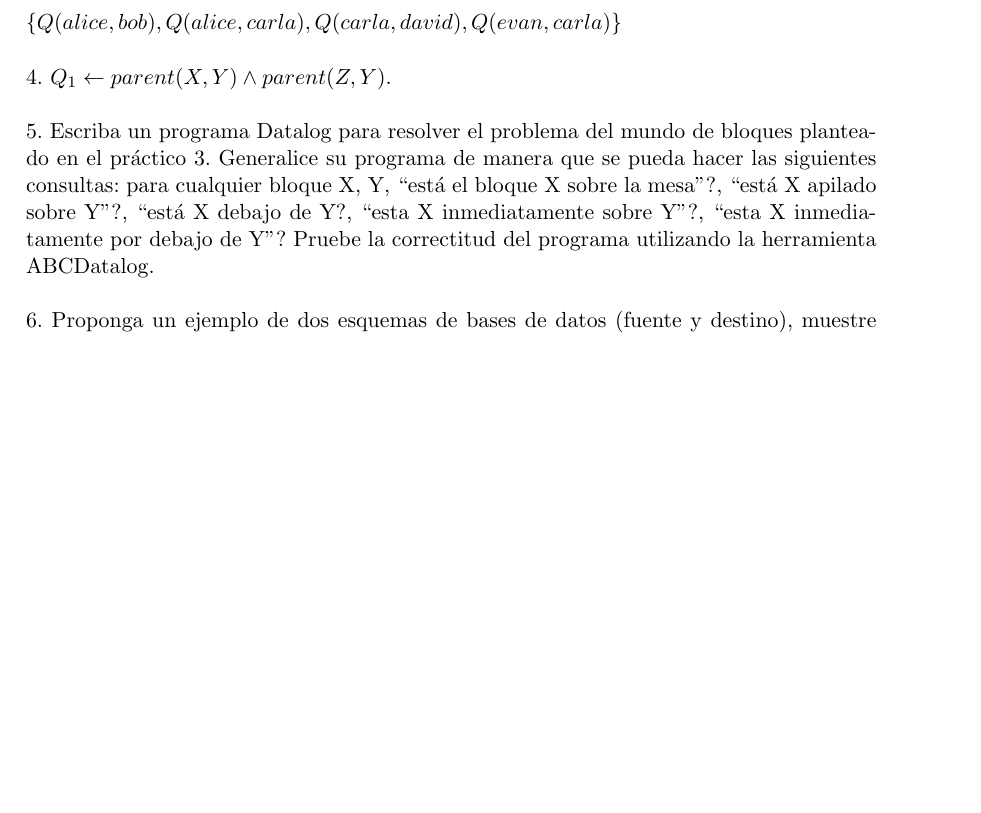
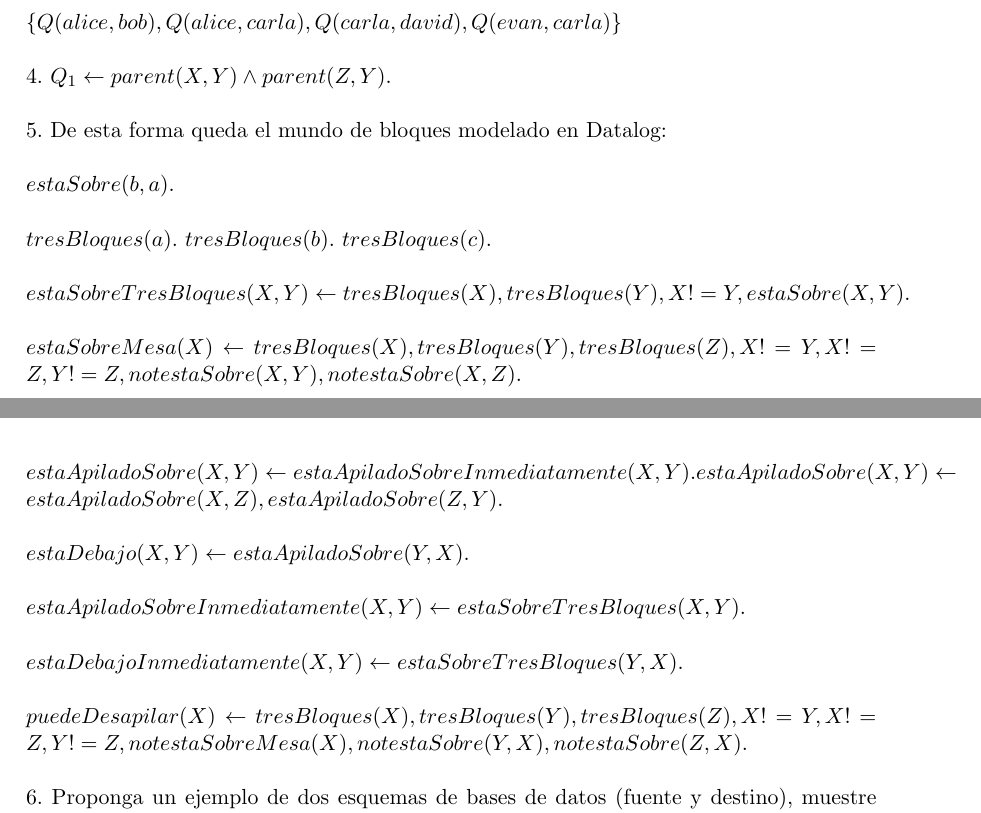
Before and after one commit to fede183/Facultad, a LaTeX thesis (IBC/Practicos/Resolución/practico.tex, which reads IBC/Practicos/Resolución/practico4.tex): part of page 14 of 14 before the commit and two parts of pages 14 and 15 of 15 after it, the two joined at a grey line, cut so that both start at the same text, the shorter picture padded with empty space. Compiled offline with pdfLaTeX.

Commit message:
avance en la guia

```diff
--- a/IBC/Practicos/Resolución/practico4.tex
+++ b/IBC/Practicos/Resolución/practico4.tex
@@ -71,7 +71,28 @@ $\{Q(alice, bob), Q(alice, carla), Q(carla, david), Q(evan, carla)\}$ \\
 
 
 
-5. Escriba un programa Datalog para resolver el problema del mundo de bloques planteado en el práctico 3. Generalice su programa de manera que se pueda hacer las siguientes consultas: para cualquier bloque X, Y, “está el bloque X sobre la mesa”?, “está X apilado sobre Y”?, “está X debajo de Y?, “esta X inmediatamente sobre Y”?, “esta X inmediatamente por debajo de Y”? Pruebe la correctitud del programa utilizando la herramienta ABCDatalog. \\
+5. De esta forma queda el mundo de bloques modelado en Datalog: \\
+
+$estaSobre(b, a).$\\
+
+$tresBloques(a).$
+$tresBloques(b).$
+$tresBloques(c).$\\
+
+$estaSobreTresBloques(X, Y) \gets tresBloques(X), tresBloques(Y), X != Y, estaSobre(X, Y).$ \\
+
+$estaSobreMesa(X) \gets tresBloques(X), tresBloques(Y), tresBloques(Z), X != Y,  X != Z, Y != Z, not estaSobre(X, Y), not estaSobre(X, Z).$\\
+
+$estaApiladoSobre(X, Y) \gets estaApiladoSobreInmediatamente(X, Y).
+estaApiladoSobre(X, Y) \gets estaApiladoSobre(X, Z), estaApiladoSobre(Z, Y).$\\
+
+$estaDebajo(X, Y) \gets estaApiladoSobre(Y, X).$\\
+
+$estaApiladoSobreInmediatamente(X, Y) \gets estaSobreTresBloques(X, Y).$\\
+
+$estaDebajoInmediatamente(X, Y) \gets estaSobreTresBloques(Y, X).$\\
+
+$puedeDesapilar(X) \gets tresBloques(X), tresBloques(Y), tresBloques(Z), X != Y,  X != Z, Y != Z, not estaSobreMesa(X), not estaSobre(Y, X), not estaSobre(Z, X).$\\
 
 6. Proponga un ejemplo de dos esquemas de bases de datos (fuente y destino), muestre las s-t-TGDs necesarias para pasar de uno a otro, similar a slide 91, explique la transformación necesaria. Defina una instancia de bases de datos en el esquema fuente y muestre cual seria la solución (la instancia destino) para el problema de intercambio de datos. \\
 
```
Also changed, not shown: IBC/Practicos/Resolución/practico.pdf, 3 other files.
